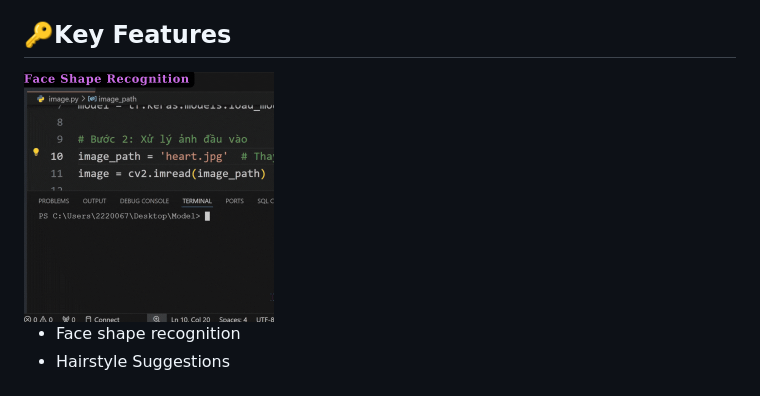
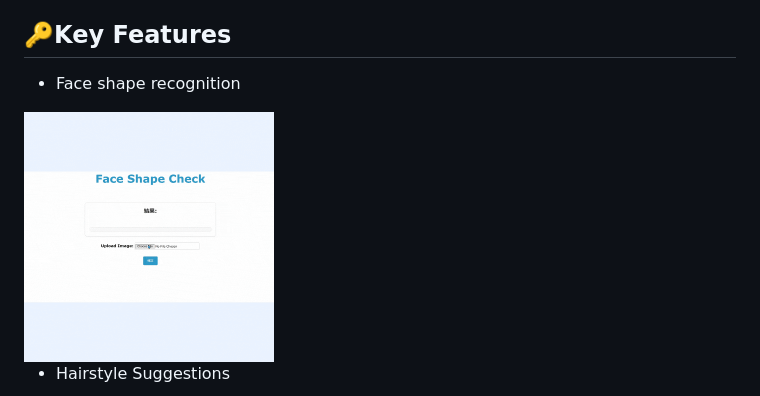
Before and after one commit to nguyenlong-github/fityourstyle, a Markdown page: README.md, the part around the change printed below. GitHub-like rendering; pictures changed too: face_reconition.gif (deleted), face_shape_check.gif (added).

Commit message:
Update readme file and add gif

```diff
--- a/README.md
+++ b/README.md
@@ -6,7 +6,7 @@ What does the project do:
 - Based on the result, the system suggests suitable hairstyles and includes an AR (Augmented Reality) feature that lets you try them on in real-time.
 
 ## 🔑Key Features
-<img src="face_reconition.gif" alt="face_reconition.gif" height="250" width="250">
+- Face shape recognition
+<img src="face_shape_check.gif" alt="face_shape_check.gif" height="250" width="250">
 
-- Face shape recognition
 - Hairstyle Suggestions
```
Also changed, not shown: other parts of README.md (+3 -1 lines), 2 other files.
